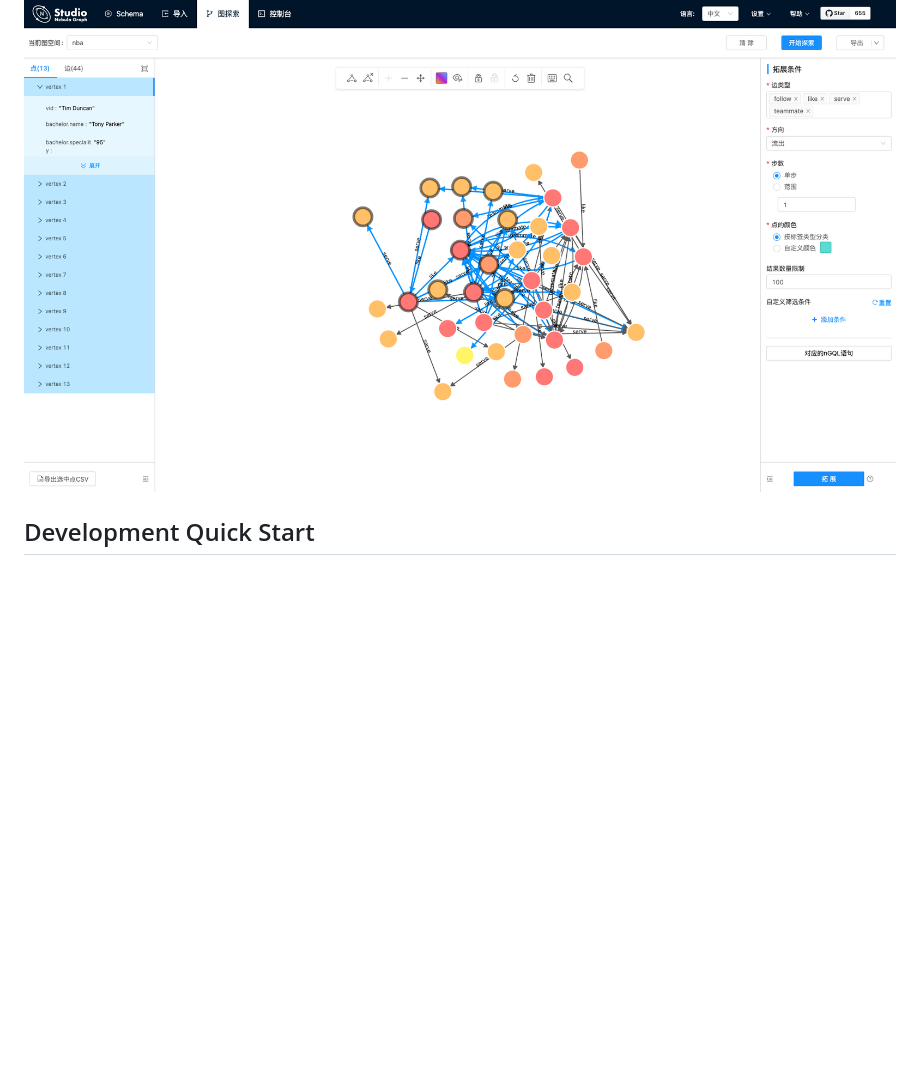
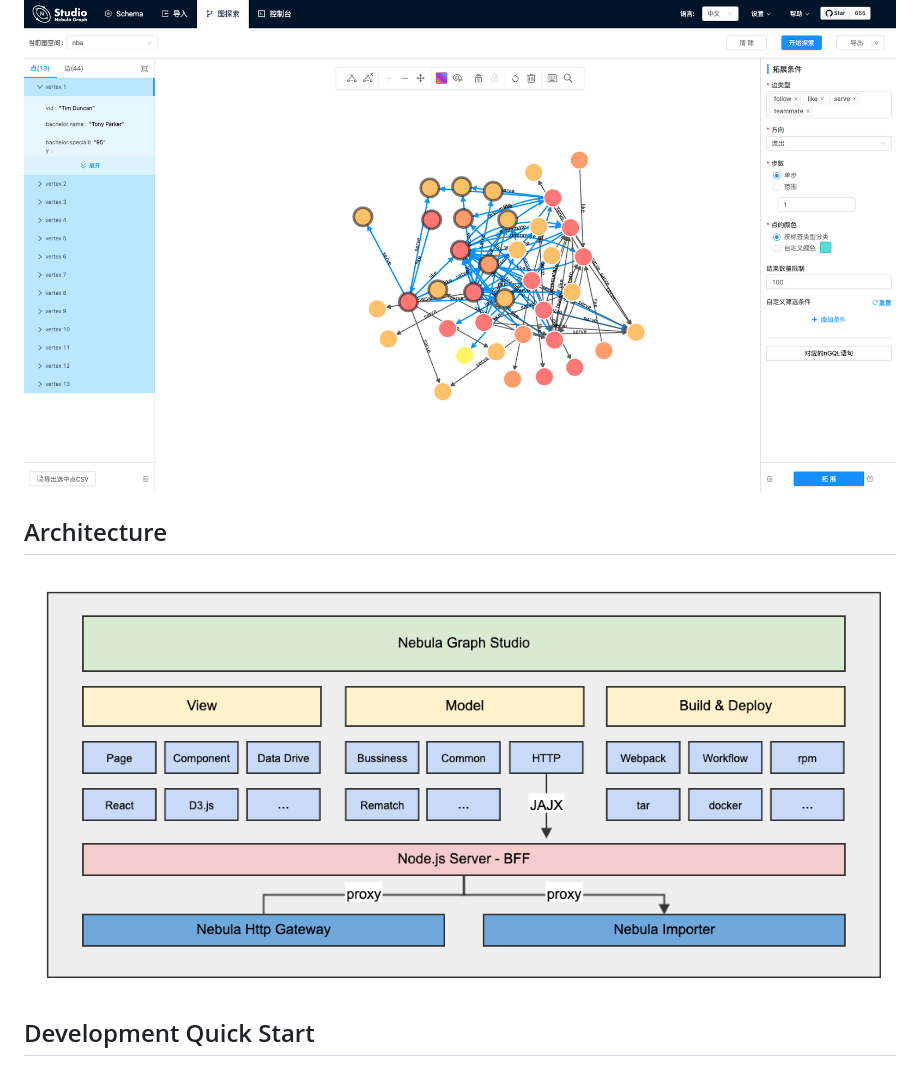
Before and after one commit to vesoft-inc/nebula-studio, a Markdown page: README.md, the part around one of its changes. Drawn GitHub-style; pictures changed too: architecture.png (added); blank space fills up the shorter version.

```diff
--- a/README.md
+++ b/README.md
@@ -1,6 +1,9 @@
 # Nebula Graph Studio
 Nebula Graph Studio (Studio for short) is a web-based visualization tool for Nebula Graph. With Studio, you can create a graph schema, import data, edit nGQL statements for data queries, and explore graphs.
 ![](./introduction.png)
+
+## Architecture
+![](architecture.png)
 
 ## Development Quick Start
 ### Set up nebula-importer
```
Also changed, not shown: other parts of README.md (+24 -0 lines).
